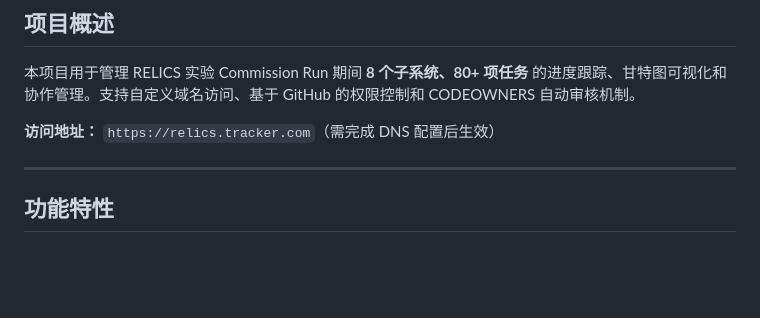
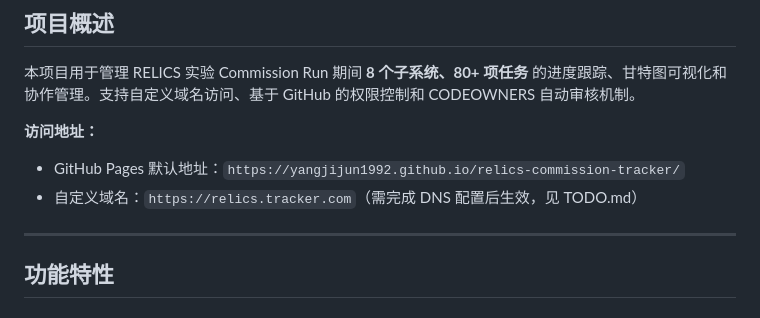
Before and after one commit to Yangjijun1992/relics-commission-tracker, a Markdown page: README.md, the part around the change. GitHub-like rendering; blank space fills up the shorter version.

Commit message:
docs: 更新TODO和README反映当前部署状态
- TODO: 新增GitHub Pages启用步骤（高优先级第1项）
- TODO: 自定义域名配置标注需先确认域名注册商
- README: 访问地址增加GitHub Pages默认URL

```diff
--- a/README.md
+++ b/README.md
@@ -6,7 +6,9 @@
 
 本项目用于管理 RELICS 实验 Commission Run 期间 **8 个子系统、80+ 项任务** 的进度跟踪、甘特图可视化和协作管理。支持自定义域名访问、基于 GitHub 的权限控制和 CODEOWNERS 自动审核机制。
 
-**访问地址：** `https://relics.tracker.com`（需完成 DNS 配置后生效）
+**访问地址：**
+- GitHub Pages 默认地址：`https://yangjijun1992.github.io/relics-commission-tracker/`
+- 自定义域名：`https://relics.tracker.com`（需完成 DNS 配置后生效，见 TODO.md）
 
 ---
 
```
Also changed, not shown: TODO.md (+24 -6 lines).
